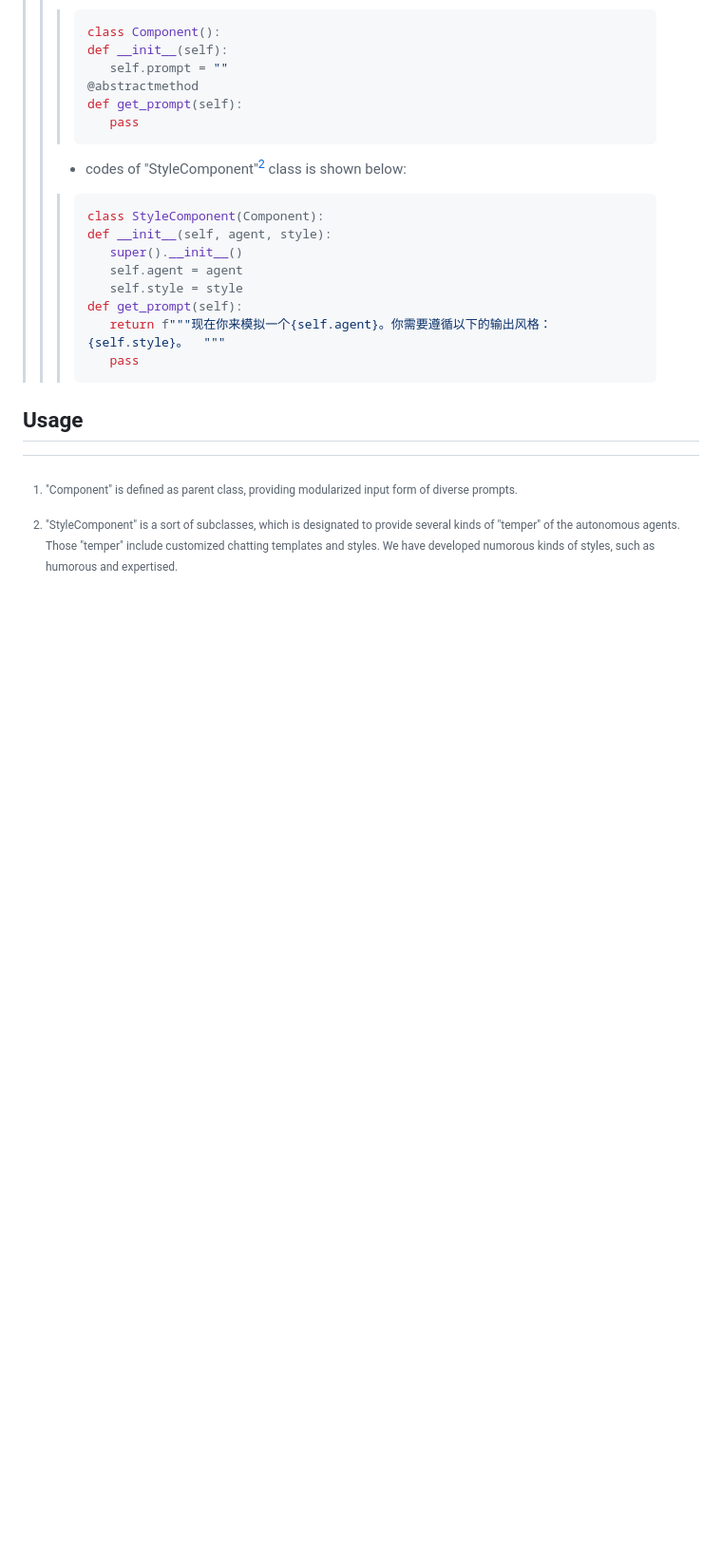
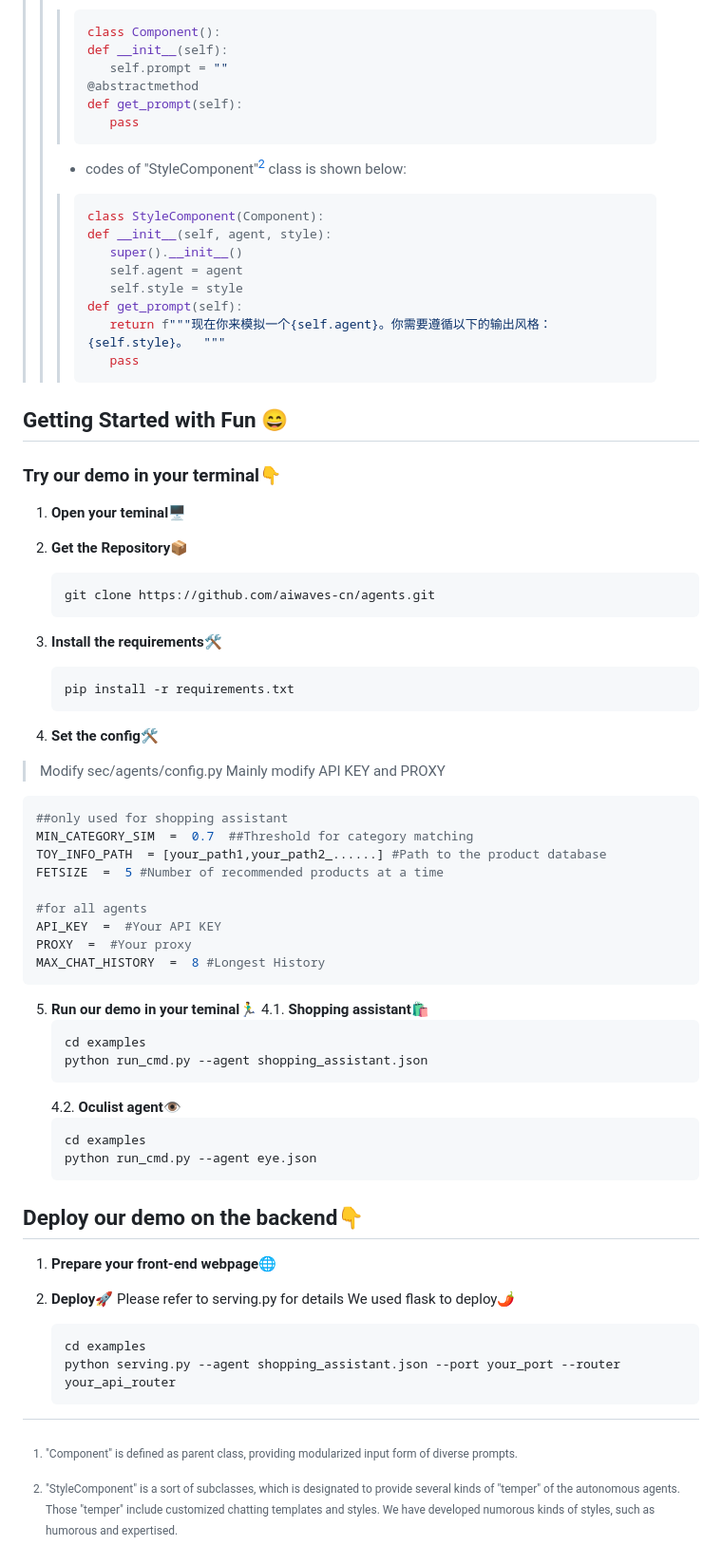
Before and after one commit to aiwaves-cn/agents, a Markdown page: README.md, the part around the change. Shown: that part at 95% size. Rendered like a GitHub page; blank space fills up the shorter version.

````diff
--- a/README.md
+++ b/README.md
@@ -49,4 +49,52 @@
 >>>    pass
 > [^1]:"Component" is defined as parent class, providing modularized input form of diverse prompts.
 > [^2]:"StyleComponent" is a sort of subclasses, which is designated to provide several kinds of "temper" of the autonomous agents. Those "temper" include customized chatting templates and styles. We have developed numorous kinds of styles, such as humorous and expertised.
-## Usage
+
+## Getting Started with Fun 😄
+### Try  our demo in your terminal:point_down:
+1. **Open your teminal**🖥️
+
+3. **Get the Repository**📦
+   ```bash
+   git clone https://github.com/aiwaves-cn/agents.git
+   ```
+4. **Install the requirements**🛠️
+      ```bash
+   pip install -r requirements.txt
+   ```
+  4. **Set the config**🛠️
+  >Modify sec/agents/config.py
+  >Mainly modify API KEY and PROXY
+   ```bash
+   ##only used for shopping assistant
+ MIN_CATEGORY_SIM  =  0.7  ##Threshold for category matching
+TOY_INFO_PATH  = [your_path1,your_path2_......] #Path to the product database
+FETSIZE  =  5 #Number of recommended products at a time
+
+#for all agents
+API_KEY  =  #Your API KEY
+PROXY  =  #Your proxy
+MAX_CHAT_HISTORY  =  8 #Longest History
+   ```
+5. **Run our demo in your teminal**🏃‍♂️
+	4.1. **Shopping assistant**🛍️
+      ```bash
+   cd examples
+   python run_cmd.py --agent shopping_assistant.json
+   ```
+   4.2. **Oculist agent**👁️
+     ```bash
+   cd examples
+   python run_cmd.py --agent eye.json
+   ```
+
+## Deploy our demo on the backend:point_down:
+ 1. **Prepare your front-end webpage**🌐
+
+2. **Deploy**🚀
+    Please refer to serving.py for details
+	We used flask to deploy🌶️
+   ```bash
+   cd examples
+   python serving.py --agent shopping_assistant.json --port your_port --router your_api_router
+   ```
````
